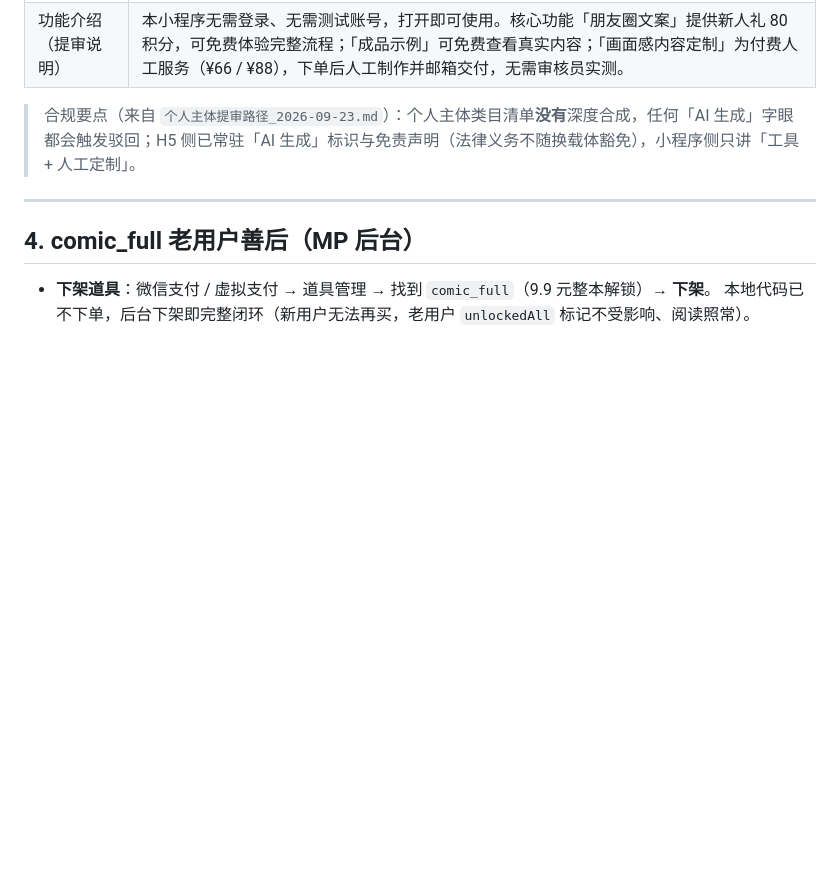
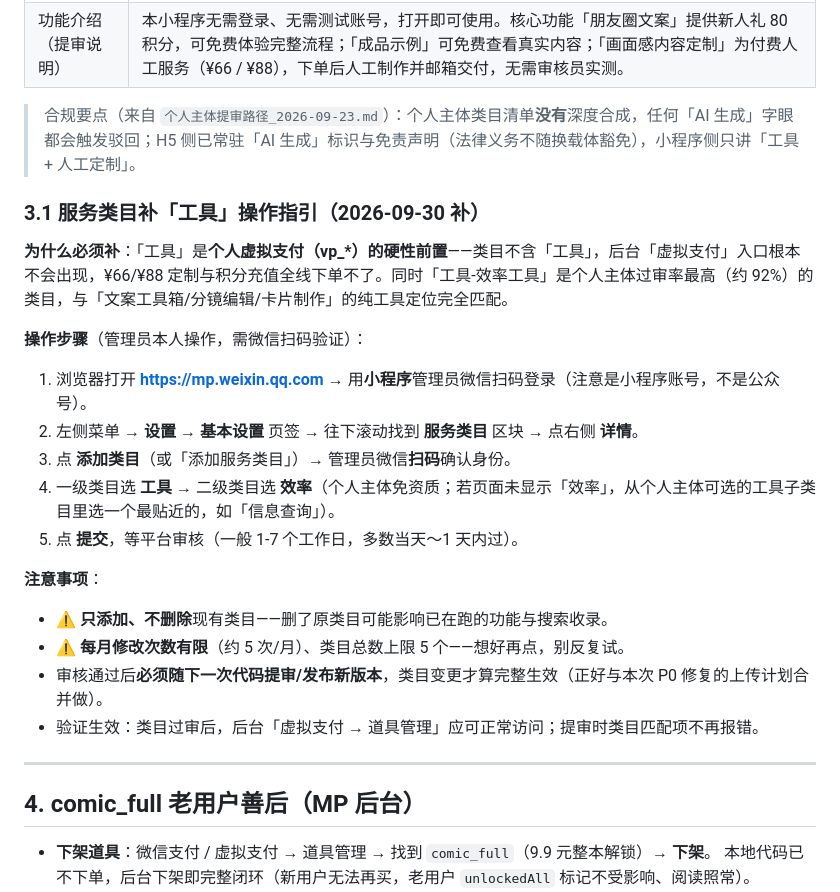
Before and after one commit to piprot/dudu-miniapp, a Markdown page: 上线收尾_用户手动待办.md, the part around the change. GitHub-like rendering; blank space fills up the shorter version.

Commit message:
auto-archive 2026/09/30 周三  9:09:55.86

```diff
--- a/上线收尾_用户手动待办.md
+++ b/上线收尾_用户手动待办.md
@@ -84,6 +84,25 @@
 
 > 合规要点（来自 `个人主体提审路径_2026-09-23.md`）：个人主体类目清单**没有**深度合成，任何「AI 生成」字眼都会触发驳回；H5 侧已常驻「AI 生成」标识与免责声明（法律义务不随换载体豁免），小程序侧只讲「工具 + 人工定制」。
 
+### 3.1 服务类目补「工具」操作指引（2026-09-30 补）
+
+**为什么必须补**：「工具」是**个人虚拟支付（vp_*）的硬性前置**——类目不含「工具」，后台「虚拟支付」入口根本不会出现，¥66/¥88 定制与积分充值全线下单不了。同时「工具-效率工具」是个人主体过审率最高（约 92%）的类目，与「文案工具箱/分镜编辑/卡片制作」的纯工具定位完全匹配。
+
+**操作步骤**（管理员本人操作，需微信扫码验证）：
+
+1. 浏览器打开 **https://mp.weixin.qq.com** → 用**小程序**管理员微信扫码登录（注意是小程序账号，不是公众号）。
+2. 左侧菜单 → **设置** → **基本设置** 页签 → 往下滚动找到 **服务类目** 区块 → 点右侧 **详情**。
+3. 点 **添加类目**（或「添加服务类目」）→ 管理员微信**扫码**确认身份。
+4. 一级类目选 **工具** → 二级类目选 **效率**（个人主体免资质；若页面未显示「效率」，从个人主体可选的工具子类目里选一个最贴近的，如「信息查询」）。
+5. 点 **提交**，等平台审核（一般 1-7 个工作日，多数当天～1 天内过）。
+
+**注意事项**：
+
+- ⚠️ **只添加、不删除**现有类目——删了原类目可能影响已在跑的功能与搜索收录。
+- ⚠️ **每月修改次数有限**（约 5 次/月）、类目总数上限 5 个——想好再点，别反复试。
+- 审核通过后**必须随下一次代码提审/发布新版本**，类目变更才算完整生效（正好与本次 P0 修复的上传计划合并做）。
+- 验证生效：类目过审后，后台「虚拟支付 → 道具管理」应可正常访问；提审时类目匹配项不再报错。
+
 ---
 
 ## 4. comic_full 老用户善后（MP 后台）
```
